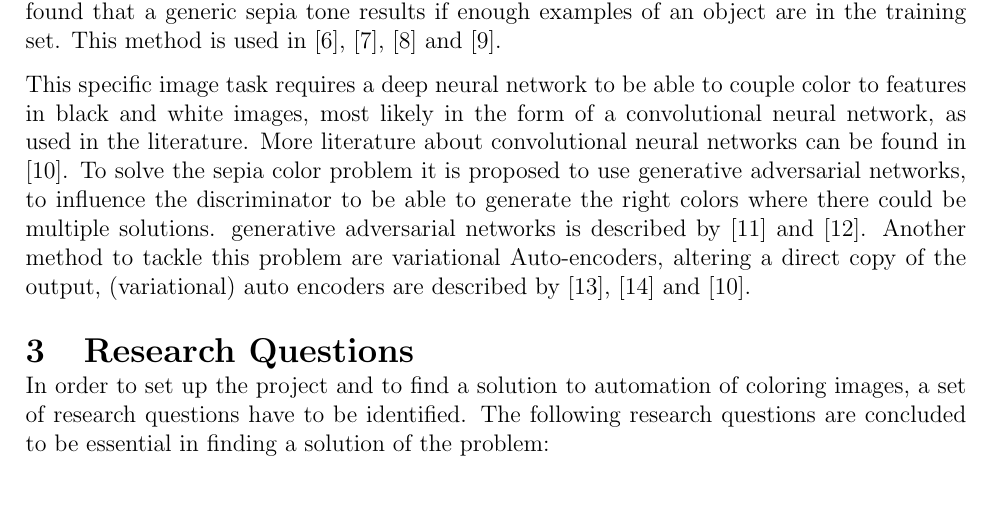
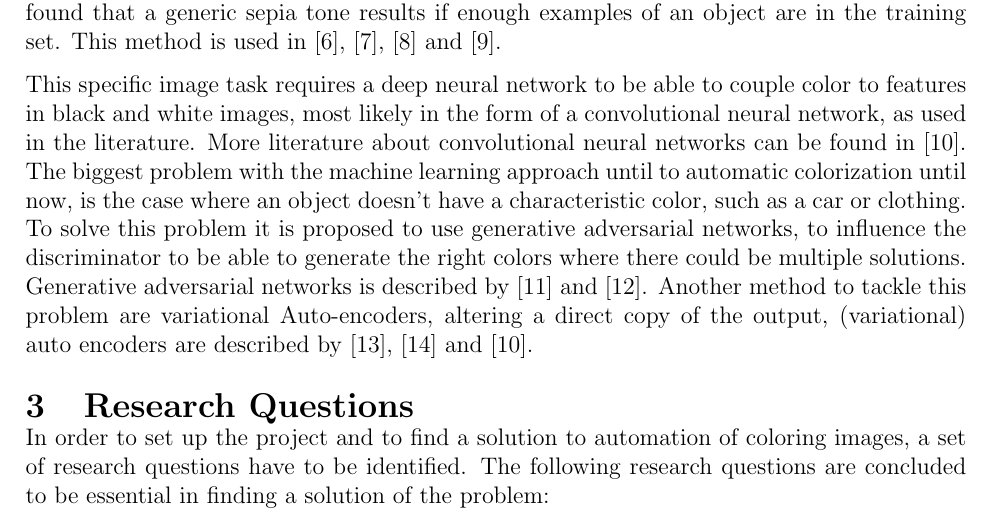
Before and after one commit to DawudH/NNCourse, a LaTeX document (Reports/B_Project_description/Report.tex, which reads Reports/B_Project_description/Chapter/LiteratureReview.tex): part of page 3 of 7, cut so that both start at the same text, the shorter picture padded with empty space. Compiled offline with pdfLaTeX.

Commit message:
More emphasis on current approach problems

```diff
--- a/Reports/B_Project_description/Chapter/LiteratureReview.tex
+++ b/Reports/B_Project_description/Chapter/LiteratureReview.tex
@@ -7,4 +7,4 @@ Automatic image colorization is a problem that has been attempted to solve using
 
 \paragraph{Colorize using a trained machine:} Techniques like convolution neural networks allow training of a machine that recognizes specific patterns in an image and couples the recognized pattern to a color. This requires the use of training images of which both grayscale and color versions are available. Since no human intervention is required after the training is completed, this may lead to a vast decrease in time consumption during colorization. However, not all objects have the same color always, i.e. the same car model can have different colors, and a trained machine cannot identify what color a specific object is based on its class. It was found that a generic sepia tone results if enough examples of an object are in the training set. This method is used in \cite{Cheng}, \cite{Ho}, \cite{Krizhevsky} and \cite{Dahl}.
 
-This specific image task requires a deep neural network to be able to couple color to features in black and white images, most likely in the form of a convolutional neural network, as used in the literature. More literature about convolutional neural networks can be found in \cite{GoodfellowBOOK}. To solve the sepia color problem it is proposed to use generative adversarial networks, to influence the discriminator to be able to generate the right colors where there could be multiple solutions. generative adversarial networks is described by \cite{Goodfellow} and \cite{Radford}. Another method to tackle this problem are variational Auto-encoders, altering a direct copy of the output, (variational) auto encoders are described by \cite{Gregor}, \cite{Kingma} and \cite{GoodfellowBOOK}.
+This specific image task requires a deep neural network to be able to couple color to features in black and white images, most likely in the form of a convolutional neural network, as used in the literature. More literature about convolutional neural networks can be found in \cite{GoodfellowBOOK}. The biggest problem with the machine learning approach until to automatic colorization until now, is the case where an object doesn't have a characteristic color, such as a car or clothing. To solve this problem it is proposed to use generative adversarial networks, to influence the discriminator to be able to generate the right colors where there could be multiple solutions. Generative adversarial networks is described by \cite{Goodfellow} and \cite{Radford}. Another method to tackle this problem are variational Auto-encoders, altering a direct copy of the output, (variational) auto encoders are described by \cite{Gregor}, \cite{Kingma} and \cite{GoodfellowBOOK}.
```
